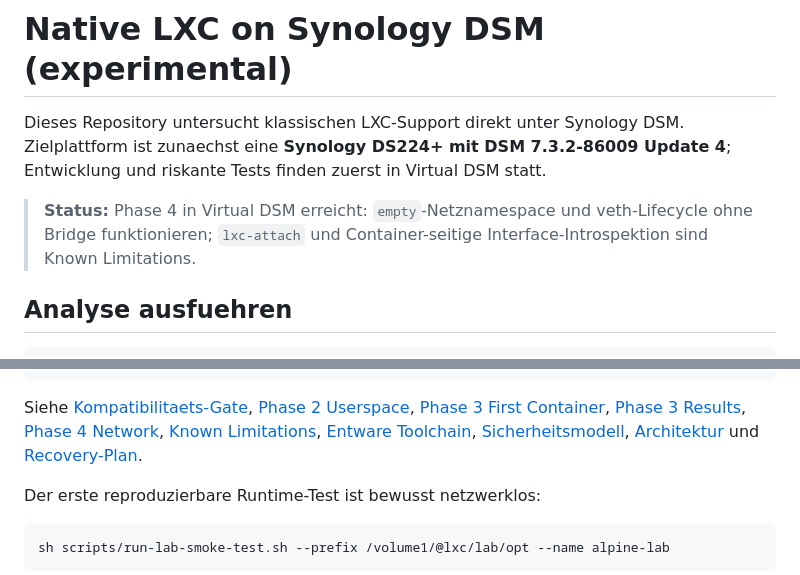
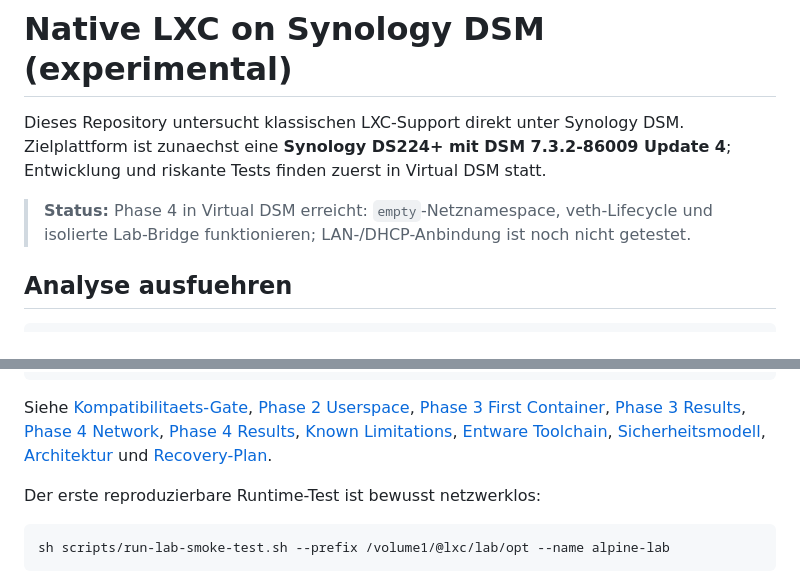
Before and after one commit to fr87/lxc-on-dsm, a Markdown page: README.md, 2 parts joined by grey strips. Drawn GitHub-style.

Commit message:
Document Phase 4 bridge completion

````diff
--- a/README.md
+++ b/README.md
@@ -2,7 +2,7 @@
 
 Dieses Repository untersucht klassischen LXC-Support direkt unter Synology DSM. Zielplattform ist zunaechst eine **Synology DS224+ mit DSM 7.3.2-86009 Update 4**; Entwicklung und riskante Tests finden zuerst in Virtual DSM statt.
 
-> **Status:** Phase 4 in Virtual DSM erreicht: `empty`-Netznamespace und veth-Lifecycle ohne Bridge funktionieren; `lxc-attach` und Container-seitige Interface-Introspektion sind Known Limitations.
+> **Status:** Phase 4 in Virtual DSM erreicht: `empty`-Netznamespace, veth-Lifecycle und isolierte Lab-Bridge funktionieren; LAN-/DHCP-Anbindung ist noch nicht getestet.
 
 ## Analyse ausfuehren
 
@@ -54,7 +54,7 @@ sh scripts/create-lab-container.sh --prefix /volume1/@lxc/lab/opt --name alpine-
 sh scripts/verify-lxc-runtime.sh --prefix /volume1/@lxc/lab/opt --name alpine-lab
 ```
 
-Siehe [Kompatibilitaets-Gate](docs/compatibility.md), [Phase 2 Userspace](docs/phase2-userspace.md), [Phase 3 First Container](docs/phase3-first-container.md), [Phase 3 Results](docs/phase3-results.md), [Phase 4 Network](docs/phase4-network.md), [Known Limitations](docs/known-limitations.md), [Entware Toolchain](docs/entware-build-toolchain.md), [Sicherheitsmodell](docs/safety.md), [Architektur](docs/architecture.md) und [Recovery-Plan](docs/recovery.md).
+Siehe [Kompatibilitaets-Gate](docs/compatibility.md), [Phase 2 Userspace](docs/phase2-userspace.md), [Phase 3 First Container](docs/phase3-first-container.md), [Phase 3 Results](docs/phase3-results.md), [Phase 4 Network](docs/phase4-network.md), [Phase 4 Results](docs/phase4-results.md), [Known Limitations](docs/known-limitations.md), [Entware Toolchain](docs/entware-build-toolchain.md), [Sicherheitsmodell](docs/safety.md), [Architektur](docs/architecture.md) und [Recovery-Plan](docs/recovery.md).
 
 Der erste reproduzierbare Runtime-Test ist bewusst netzwerklos:
 
````
Also changed, not shown: docs/phase4-network.md (+11 -0 lines), docs/phase4-results.md (added, +43 -0 lines).
